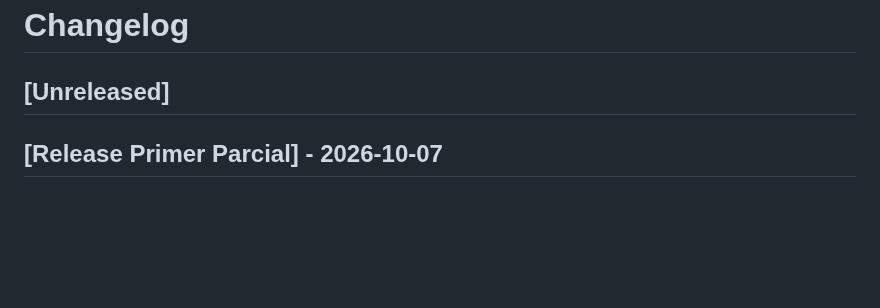
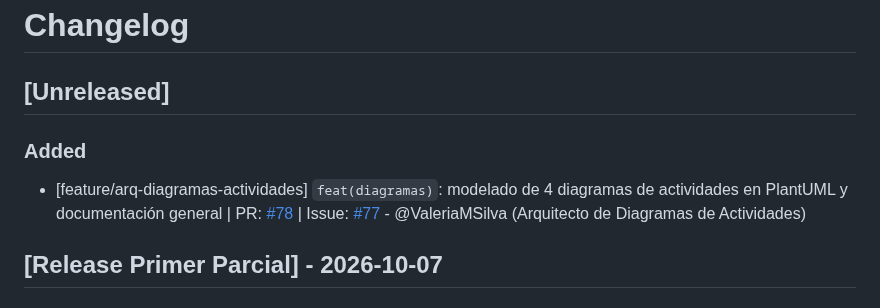
Before and after one commit to carolabenvenuto-uces/planit, a Markdown page: changelog.md, the part around the change. Drawn GitHub-style; blank space fills up the shorter version.

Commit message:
docs(changelog): actualiza registro de cambios para el rol Arquitecto de Diagramas (PR #78)

```diff
--- a/changelog.md
+++ b/changelog.md
@@ -1,6 +1,9 @@
 # Changelog
 
 ## [Unreleased]
+
+### Added
+- [feature/arq-diagramas-actividades] `feat(diagramas)`: modelado de 4 diagramas de actividades en PlantUML y documentación general | PR: [#78](https://github.com/carolabenvenuto-uces/planit/pull/78) | Issue: [#77](https://github.com/carolabenvenuto-uces/planit/issues/77) - @ValeriaMSilva (Arquitecto de Diagramas de Actividades)
 
 ## [Release Primer Parcial] - 2026-10-07
 
```
